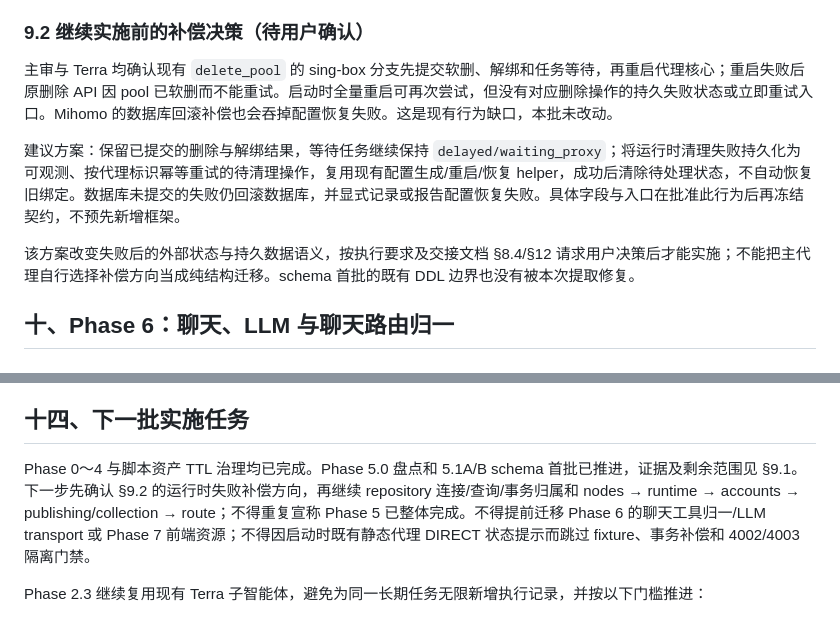
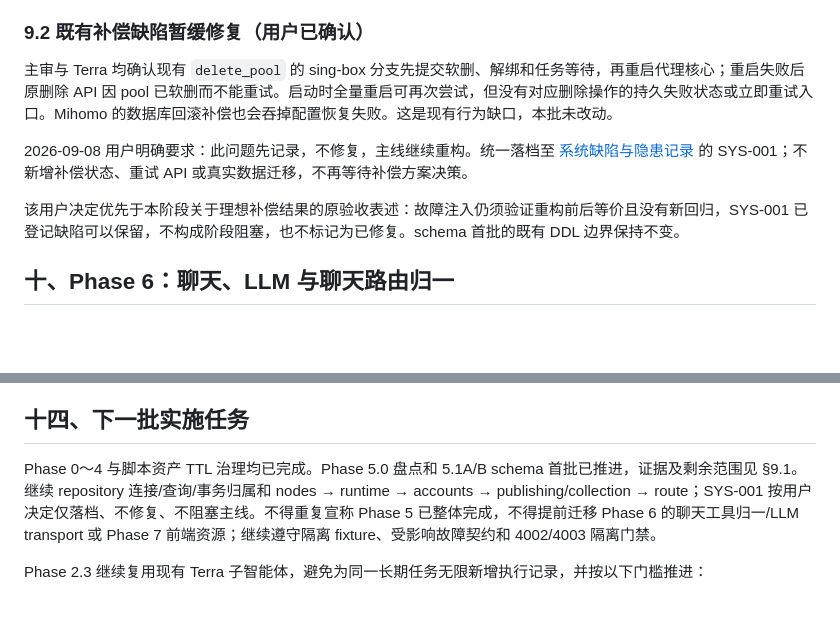
Before and after one commit to Joe1905/Video_analyzer, a Markdown page: docs/refactor-plan-decouple-normalize-2026-08-01.md, 2 parts joined by grey strips. GitHub-like rendering; blank space fills up the shorter version.

```diff
--- a/docs/refactor-plan-decouple-normalize-2026-08-01.md
+++ b/docs/refactor-plan-decouple-normalize-2026-08-01.md
@@ -627,13 +627,13 @@ Phase 5.0 已完成三路 Terra 只读盘点和主审 CodeGraph/AST 复核。`in
 - **4004 部署证据：** `08f443a` 经 GitHub 同步，唯一入口 `bash scripts/deploy_ui_4004.sh` 部署镜像 `sha256:2f80178032ed05349fea9b966406840b350463b7d5103cd8a7b94bc4c96f5eae`，启动时间 `2026-09-08T08:20:46.900111247Z`；三端 `/healthz`、4004 `/proxy` 和 `/api/proxy/products` 均 200，服务器 checkout clean。4002/4003 镜像和启动时间与交接记录一致；4004 启动日志无新增 traceback，既有三个静态代理 DIRECT 同步提示仍在，未修改真实配置以消除提示。
 - **流程纠偏：** 测试交叉检查曾在 Windows 运行隔离 lifecycle，暴露未关闭连接导致的临时库清理失败；已修正 fixture 并在服务器重跑完整本批清单，后续 runtime 检查仅走服务器 Docker。该次遗留目录 `C:\Users\admin\AppData\Local\Temp\tmpmdsvri3s` 的删除被执行策略阻止，未绕过策略；目录仅含合成 SQLite fixture，不含真实业务数据。
 
-### 9.2 继续实施前的补偿决策（待用户确认）
+### 9.2 既有补偿缺陷暂缓修复（用户已确认）
 
 主审与 Terra 均确认现有 `delete_pool` 的 sing-box 分支先提交软删、解绑和任务等待，再重启代理核心；重启失败后原删除 API 因 pool 已软删而不能重试。启动时全量重启可再次尝试，但没有对应删除操作的持久失败状态或立即重试入口。Mihomo 的数据库回滚补偿也会吞掉配置恢复失败。这是现有行为缺口，本批未改动。
 
-建议方案：保留已提交的删除与解绑结果，等待任务继续保持 `delayed/waiting_proxy`；将运行时清理失败持久化为可观测、按代理标识幂等重试的待清理操作，复用现有配置生成/重启/恢复 helper，成功后清除待处理状态，不自动恢复旧绑定。数据库未提交的失败仍回滚数据库，并显式记录或报告配置恢复失败。具体字段与入口在批准此行为后再冻结契约，不预先新增框架。
+2026-09-08 用户明确要求：此问题先记录，不修复，主线继续重构。统一落档至 [系统缺陷与隐患记录](system-defects-and-risks.md) 的 SYS-001；不新增补偿状态、重试 API 或真实数据迁移，不再等待补偿方案决策。
 
-该方案改变失败后的外部状态与持久数据语义，按执行要求及交接文档 §8.4/§12 请求用户决策后才能实施；不能把主代理自行选择补偿方向当成纯结构迁移。schema 首批的既有 DDL 边界也没有被本次提取修复。
+该用户决定优先于本阶段关于理想补偿结果的原验收表述：故障注入仍须验证重构前后等价且没有新回归，SYS-001 已登记缺陷可以保留，不构成阶段阻塞，也不标记为已修复。schema 首批的既有 DDL 边界保持不变。
 
 ## 十、Phase 6：聊天、LLM 与聊天路由归一
 
@@ -737,7 +737,7 @@ Phase 0 测试基线
 
 ## 十四、下一批实施任务
 
-Phase 0～4 与脚本资产 TTL 治理均已完成。Phase 5.0 盘点和 5.1A/B schema 首批已推进，证据及剩余范围见 §9.1。下一步先确认 §9.2 的运行时失败补偿方向，再继续 repository 连接/查询/事务归属和 nodes → runtime → accounts → publishing/collection → route；不得重复宣称 Phase 5 已整体完成。不得提前迁移 Phase 6 的聊天工具归一/LLM transport 或 Phase 7 前端资源；不得因启动时既有静态代理 DIRECT 状态提示而跳过 fixture、事务补偿和 4002/4003 隔离门禁。
+Phase 0～4 与脚本资产 TTL 治理均已完成。Phase 5.0 盘点和 5.1A/B schema 首批已推进，证据及剩余范围见 §9.1。继续 repository 连接/查询/事务归属和 nodes → runtime → accounts → publishing/collection → route；SYS-001 按用户决定仅落档、不修复、不阻塞主线。不得重复宣称 Phase 5 已整体完成，不得提前迁移 Phase 6 的聊天工具归一/LLM transport 或 Phase 7 前端资源；继续遵守隔离 fixture、受影响故障契约和 4002/4003 隔离门禁。
 
 Phase 2.3 继续复用现有 Terra 子智能体，避免为同一长期任务无限新增执行记录，并按以下门槛推进：
 
```
Also changed, not shown: docs/refactor-execution-requirements.md (+2 -0 lines), docs/system-defects-and-risks.md (added, +25 -0 lines).
